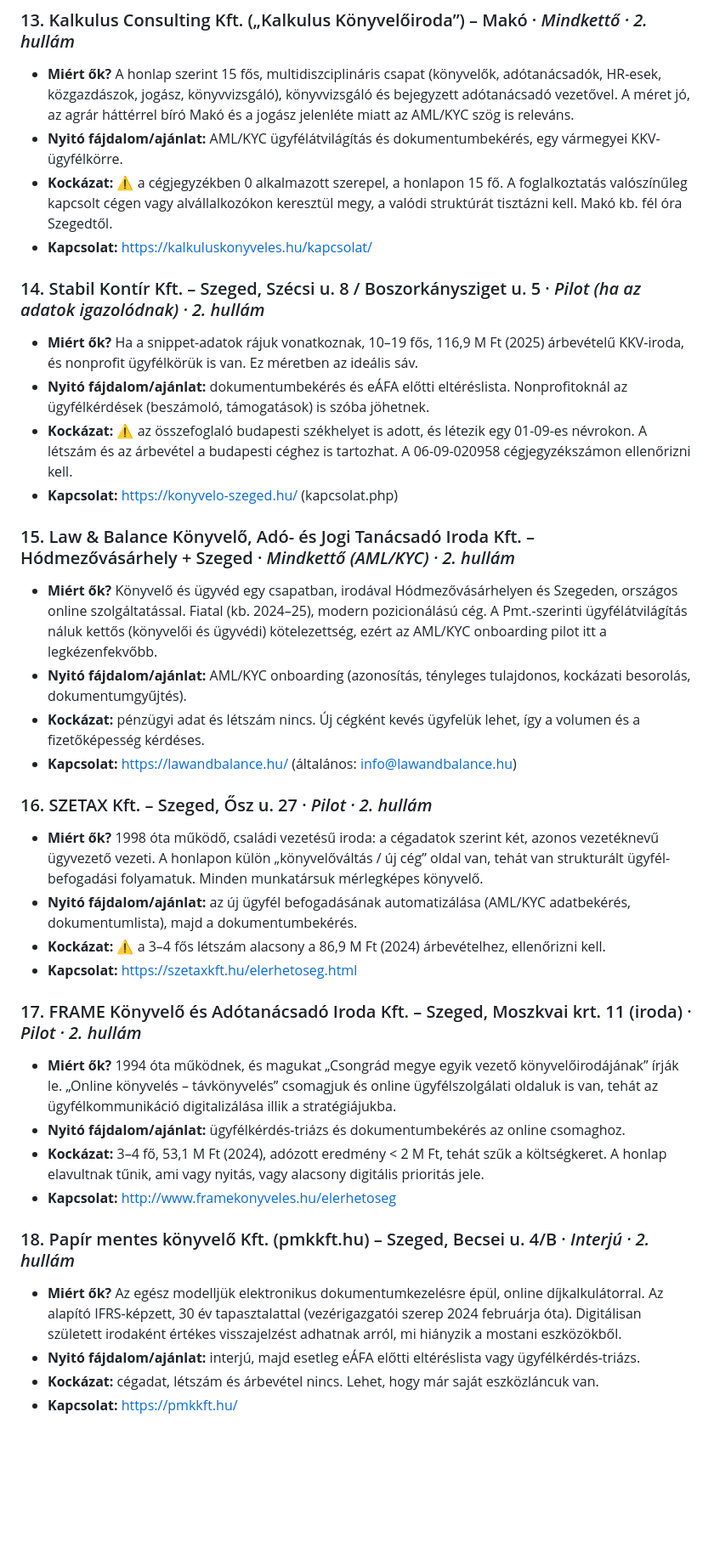
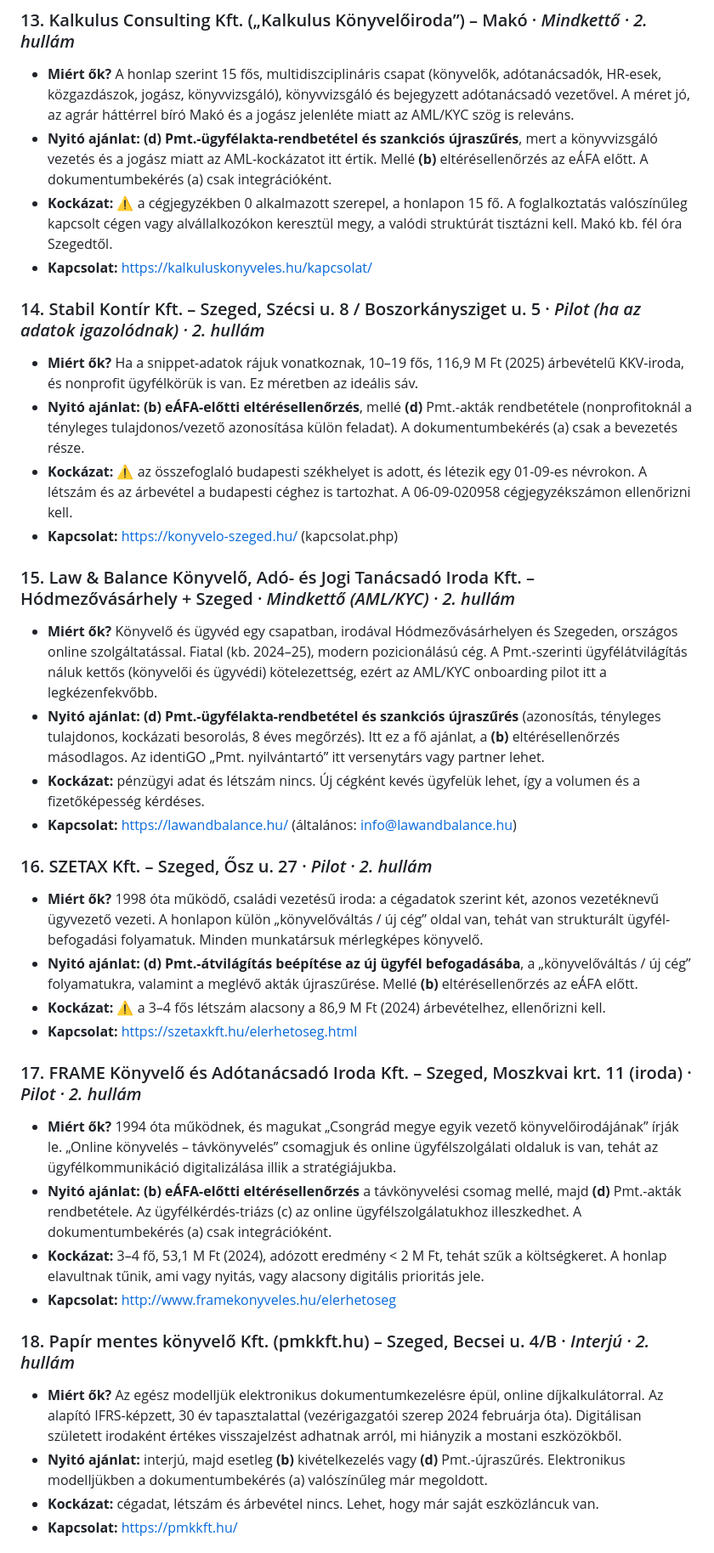
Before and after one commit to DanielArpadfalvi/android_reflex, a Markdown page: reports/Könyvelőirodák top 20 lista.md, the part around one of its changes. Shown at 85% size. Drawn GitHub-style; blank space fills up the shorter version.

```diff
--- a/reports/Könyvelőirodák top 20 lista.md
+++ b/reports/Könyvelőirodák top 20 lista.md
@@ -127,37 +136,37 @@ A lista két kutatási jegyzetből készült. Az egyik 31 szegedi, a másik 24 v
 
 ### 13. Kalkulus Consulting Kft. („Kalkulus Könyvelőiroda”) – Makó · *Mindkettő · 2. hullám*
 - **Miért ők?** A honlap szerint 15 fős, multidiszciplináris csapat (könyvelők, adótanácsadók, HR-esek, közgazdászok, jogász, könyvvizsgáló), könyvvizsgáló és bejegyzett adótanácsadó vezetővel. A méret jó, az agrár háttérrel bíró Makó és a jogász jelenléte miatt az AML/KYC szög is releváns.
-- **Nyitó fájdalom/ajánlat:** AML/KYC ügyfélátvilágítás és dokumentumbekérés, egy vármegyei KKV-ügyfélkörre.
+- **Nyitó ajánlat:** **(d) Pmt.-ügyfélakta-rendbetétel és szankciós újraszűrés**, mert a könyvvizsgáló vezetés és a jogász miatt az AML-kockázatot itt értik. Mellé **(b)** eltérésellenőrzés az eÁFA előtt. A dokumentumbekérés (a) csak integrációként.
 - **Kockázat:** ⚠️ a cégjegyzékben 0 alkalmazott szerepel, a honlapon 15 fő. A foglalkoztatás valószínűleg kapcsolt cégen vagy alvállalkozókon keresztül megy, a valódi struktúrát tisztázni kell. Makó kb. fél óra Szegedtől.
 - **Kapcsolat:** https://kalkuluskonyveles.hu/kapcsolat/
 
 ### 14. Stabil Kontír Kft. – Szeged, Szécsi u. 8 / Boszorkánysziget u. 5 · *Pilot (ha az adatok igazolódnak) · 2. hullám*
 - **Miért ők?** Ha a snippet-adatok rájuk vonatkoznak, 10–19 fős, 116,9 M Ft (2025) árbevételű KKV-iroda, és nonprofit ügyfélkörük is van. Ez méretben az ideális sáv.
-- **Nyitó fájdalom/ajánlat:** dokumentumbekérés és eÁFA előtti eltéréslista. Nonprofitoknál az ügyfélkérdések (beszámoló, támogatások) is szóba jöhetnek.
+- **Nyitó ajánlat:** **(b) eÁFA-előtti eltérésellenőrzés**, mellé **(d)** Pmt.-akták rendbetétele (nonprofitoknál a tényleges tulajdonos/vezető azonosítása külön feladat). A dokumentumbekérés (a) csak a bevezetés része.
 - **Kockázat:** ⚠️ az összefoglaló budapesti székhelyet is adott, és létezik egy 01-09-es névrokon. A létszám és az árbevétel a budapesti céghez is tartozhat. A 06-09-020958 cégjegyzékszámon ellenőrizni kell.
 - **Kapcsolat:** https://konyvelo-szeged.hu/ (kapcsolat.php)
 
 ### 15. Law & Balance Könyvelő, Adó- és Jogi Tanácsadó Iroda Kft. – Hódmezővásárhely + Szeged · *Mindkettő (AML/KYC) · 2. hullám*
 - **Miért ők?** Könyvelő és ügyvéd egy csapatban, irodával Hódmezővásárhelyen és Szegeden, országos online szolgáltatással. Fiatal (kb. 2024–25), modern pozicionálású cég. A Pmt.-szerinti ügyfélátvilágítás náluk kettős (könyvelői és ügyvédi) kötelezettség, ezért az AML/KYC onboarding pilot itt a legkézenfekvőbb.
-- **Nyitó fájdalom/ajánlat:** AML/KYC onboarding (azonosítás, tényleges tulajdonos, kockázati besorolás, dokumentumgyűjtés).
+- **Nyitó ajánlat:** **(d) Pmt.-ügyfélakta-rendbetétel és szankciós újraszűrés** (azonosítás, tényleges tulajdonos, kockázati besorolás, 8 éves megőrzés). Itt ez a fő ajánlat, a **(b)** eltérésellenőrzés másodlagos. Az identiGO „Pmt. nyilvántartó” itt versenytárs vagy partner lehet.
 - **Kockázat:** pénzügyi adat és létszám nincs. Új cégként kevés ügyfelük lehet, így a volumen és a fizetőképesség kérdéses.
 - **Kapcsolat:** https://lawandbalance.hu/ (általános: info@lawandbalance.hu)
 
 ### 16. SZETAX Kft. – Szeged, Ősz u. 27 · *Pilot · 2. hullám*
 - **Miért ők?** 1998 óta működő, családi vezetésű iroda: a cégadatok szerint két, azonos vezetéknevű ügyvezető vezeti. A honlapon külön „könyvelőváltás / új cég” oldal van, tehát van strukturált ügyfél-befogadási folyamatuk. Minden munkatársuk mérlegképes könyvelő.
-- **Nyitó fájdalom/ajánlat:** az új ügyfél befogadásának automatizálása (AML/KYC adatbekérés, dokumentumlista), majd a dokumentumbekérés.
+- **Nyitó ajánlat:** **(d) Pmt.-átvilágítás beépítése az új ügyfél befogadásába**, a „könyvelőváltás / új cég” folyamatukra, valamint a meglévő akták újraszűrése. Mellé **(b)** eltérésellenőrzés az eÁFA előtt.
 - **Kockázat:** ⚠️ a 3–4 fős létszám alacsony a 86,9 M Ft (2024) árbevételhez, ellenőrizni kell.
 - **Kapcsolat:** https://szetaxkft.hu/elerhetoseg.html
 
 ### 17. FRAME Könyvelő és Adótanácsadó Iroda Kft. – Szeged, Moszkvai krt. 11 (iroda) · *Pilot · 2. hullám*
 - **Miért ők?** 1994 óta működnek, és magukat „Csongrád megye egyik vezető könyvelőirodájának” írják le. „Online könyvelés – távkönyvelés” csomagjuk és online ügyfélszolgálati oldaluk is van, tehát az ügyfélkommunikáció digitalizálása illik a stratégiájukba.
-- **Nyitó fájdalom/ajánlat:** ügyfélkérdés-triázs és dokumentumbekérés az online csomaghoz.
+- **Nyitó ajánlat:** **(b) eÁFA-előtti eltérésellenőrzés** a távkönyvelési csomag mellé, majd **(d)** Pmt.-akták rendbetétele. Az ügyfélkérdés-triázs (c) az online ügyfélszolgálatukhoz illeszkedhet. A dokumentumbekérés (a) csak integrációként.
 - **Kockázat:** 3–4 fő, 53,1 M Ft (2024), adózott eredmény < 2 M Ft, tehát szűk a költségkeret. A honlap elavultnak tűnik, ami vagy nyitás, vagy alacsony digitális prioritás jele.
 - **Kapcsolat:** http://www.framekonyveles.hu/elerhetoseg
 
 ### 18. Papír mentes könyvelő Kft. (pmkkft.hu) – Szeged, Becsei u. 4/B · *Interjú · 2. hullám*
 - **Miért ők?** Az egész modelljük elektronikus dokumentumkezelésre épül, online díjkalkulátorral. Az alapító IFRS-képzett, 30 év tapasztalattal (vezérigazgatói szerep 2024 februárja óta). Digitálisan született irodaként értékes visszajelzést adhatnak arról, mi hiányzik a mostani eszközökből.
-- **Nyitó fájdalom/ajánlat:** interjú, majd esetleg eÁFA előtti eltéréslista vagy ügyfélkérdés-triázs.
+- **Nyitó ajánlat:** interjú, majd esetleg **(b)** kivételkezelés vagy **(d)** Pmt.-újraszűrés. Elektronikus modelljükben a dokumentumbekérés (a) valószínűleg már megoldott.
 - **Kockázat:** cégadat, létszám és árbevétel nincs. Lehet, hogy már saját eszközláncuk van.
 - **Kapcsolat:** https://pmkkft.hu/
 
```
Also changed, not shown: other parts of reports/Könyvelőirodák top 20 lista.md (+28 -18 lines).
